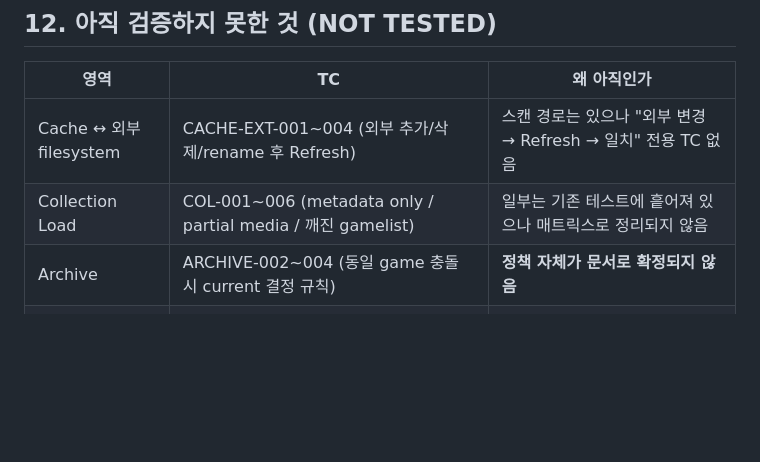
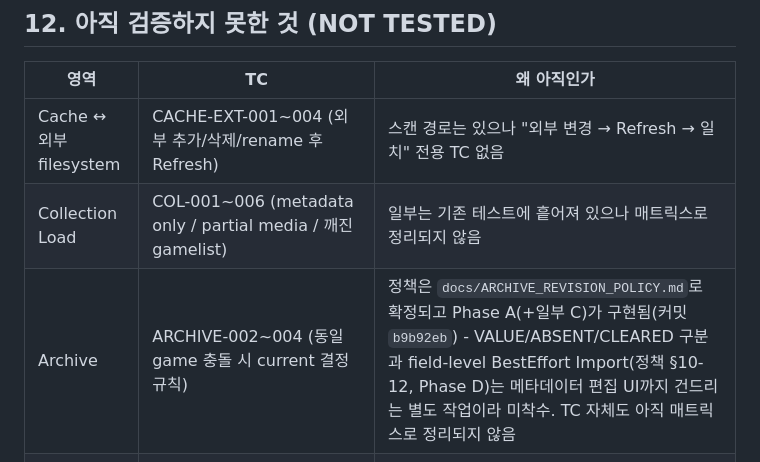
Before and after one commit to moning-1664/retro-meta-studio, a Markdown page: docs/TEST_MATRIX.md, the part around the change. Rendered like a GitHub page; blank space fills up the shorter version.

```diff
--- a/docs/TEST_MATRIX.md
+++ b/docs/TEST_MATRIX.md
@@ -165,7 +165,7 @@ Level: **U**nit / **I**ntegration(실제 filesystem·DB) / **G**UI / **E2E** / *
 |---|---|---|
 | Cache ↔ 외부 filesystem | CACHE-EXT-001~004 (외부 추가/삭제/rename 후 Refresh) | 스캔 경로는 있으나 "외부 변경 → Refresh → 일치" 전용 TC 없음 |
 | Collection Load | COL-001~006 (metadata only / partial media / 깨진 gamelist) | 일부는 기존 테스트에 흩어져 있으나 매트릭스로 정리되지 않음 |
-| Archive | ARCHIVE-002~004 (동일 game 충돌 시 current 결정 규칙) | **정책 자체가 문서로 확정되지 않음** |
+| Archive | ARCHIVE-002~004 (동일 game 충돌 시 current 결정 규칙) | 정책은 `docs/ARCHIVE_REVISION_POLICY.md`로 확정되고 Phase A(+일부 C)가 구현됨(커밋 `b9b92eb`) - VALUE/ABSENT/CLEARED 구분과 field-level BestEffort Import(정책 §10-12, Phase D)는 메타데이터 편집 UI까지 건드리는 별도 작업이라 미착수. TC 자체도 아직 매트릭스로 정리되지 않음 |
 | Collection → Collection | CC-001~003 (Exact/Similar/Unrelated 붙여넣기) | Match 단위 테스트는 있으나 붙여넣기 workflow TC 없음 |
 | Identity | ID-001~005 (region/system/한글 정규화) | `test_match.py`가 일부 덮으나 매트릭스 미정리 |
 | Media | MEDIA-001~005 (전 타입, preview, drag 교체) | GUI 상호작용 |
```
Also changed, not shown: docs/PENDING_DECISIONS.md (added, +29 -0 lines).
